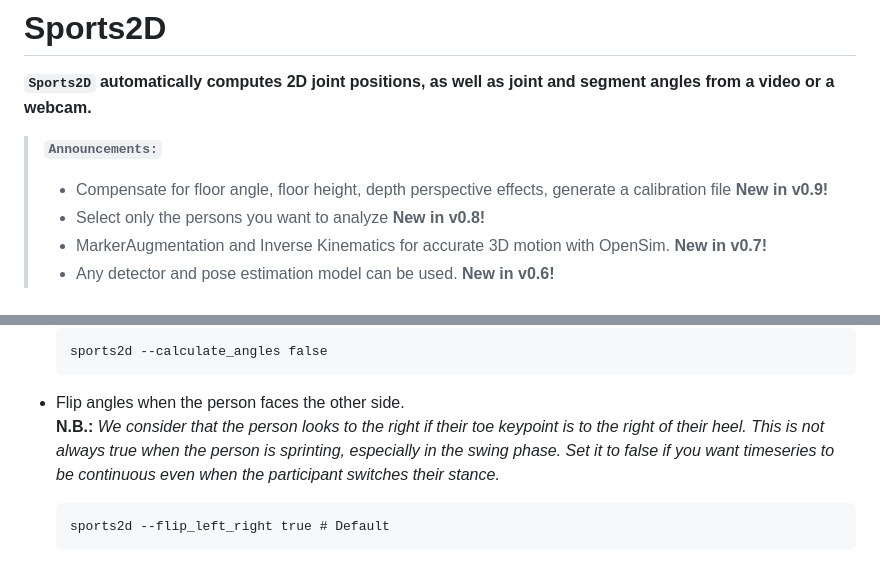
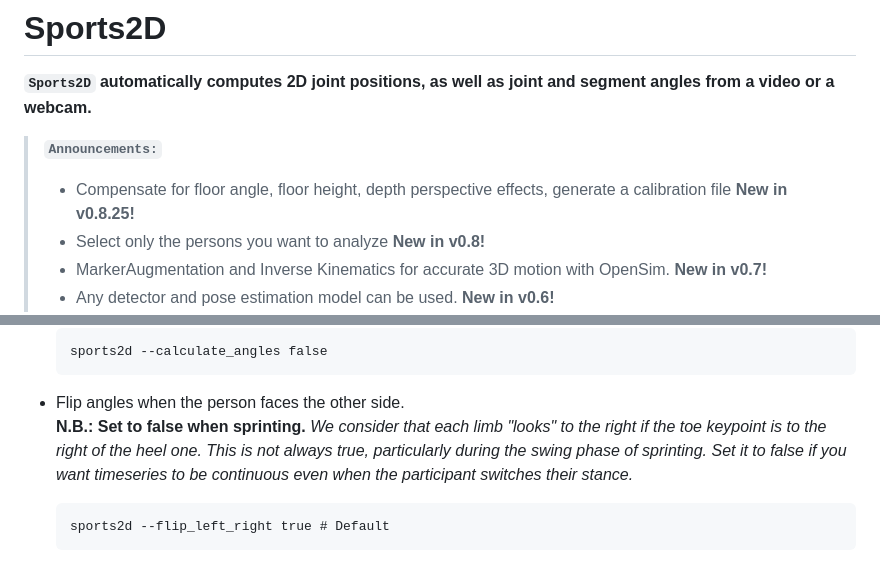
Before and after one commit to davidpagnon/Sports2D, a Markdown page: README.md, 2 parts joined by grey strips. GitHub-like rendering.

Commit message:
Update version number in README and clarify notes

````diff
--- a/README.md
+++ b/README.md
@@ -24,7 +24,7 @@
 </br>
 
 > **`Announcements:`**
-> - Compensate for floor angle, floor height, depth perspective effects, generate a calibration file **New in v0.9!**
+> - Compensate for floor angle, floor height, depth perspective effects, generate a calibration file **New in v0.8.25!**
 > - Select only the persons you want to analyze **New in v0.8!**
 > - MarkerAugmentation and Inverse Kinematics for accurate 3D motion with OpenSim. **New in v0.7!**
 > - Any detector and pose estimation model can be used. **New in v0.6!**
@@ -396,7 +396,7 @@ sports2d --video_input demo.mp4 other_video.mp4 --time_range 1.2 2.7 0 3.5
   sports2d --calculate_angles false
   ```
 - Flip angles when the person faces the other side.\
-  **N.B.:** *We consider that the person looks to the right if their toe keypoint is to the right of their heel. This is not always true when the person is sprinting, especially in the swing phase. Set it to false if you want timeseries to be continuous even when the participant switches their stance.*
+  **N.B.: Set to false when sprinting.** *We consider that each limb "looks" to the right if the toe keypoint is to the right of the heel one. This is not always true, particularly during the swing phase of sprinting. Set it to false if you want timeseries to be continuous even when the participant switches their stance.*
   ```cmd
   sports2d --flip_left_right true # Default
   ```
````
